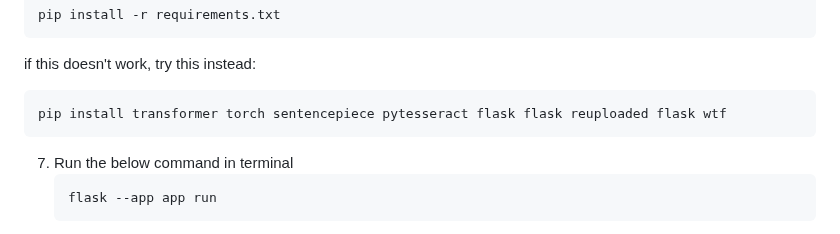
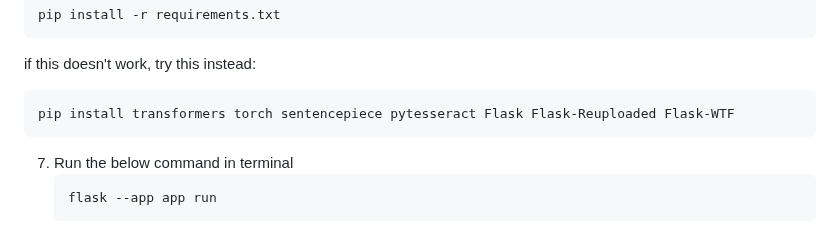
Before and after one commit to skald1311/SnapText-Summarizer, a Markdown page: README.md, the part around the change. Rendered like a GitHub page.

````diff
--- a/README.md
+++ b/README.md
@@ -128,7 +128,7 @@ To get a local copy up and running follow these simple example steps.
   ```
   if this doesn't work, try this instead:
   ```sh
-  pip install transformer torch sentencepiece pytesseract flask flask reuploaded flask wtf
+  pip install transformers torch sentencepiece pytesseract Flask Flask-Reuploaded Flask-WTF
   ```
 7. Run the below command in terminal
    ```sh
````
